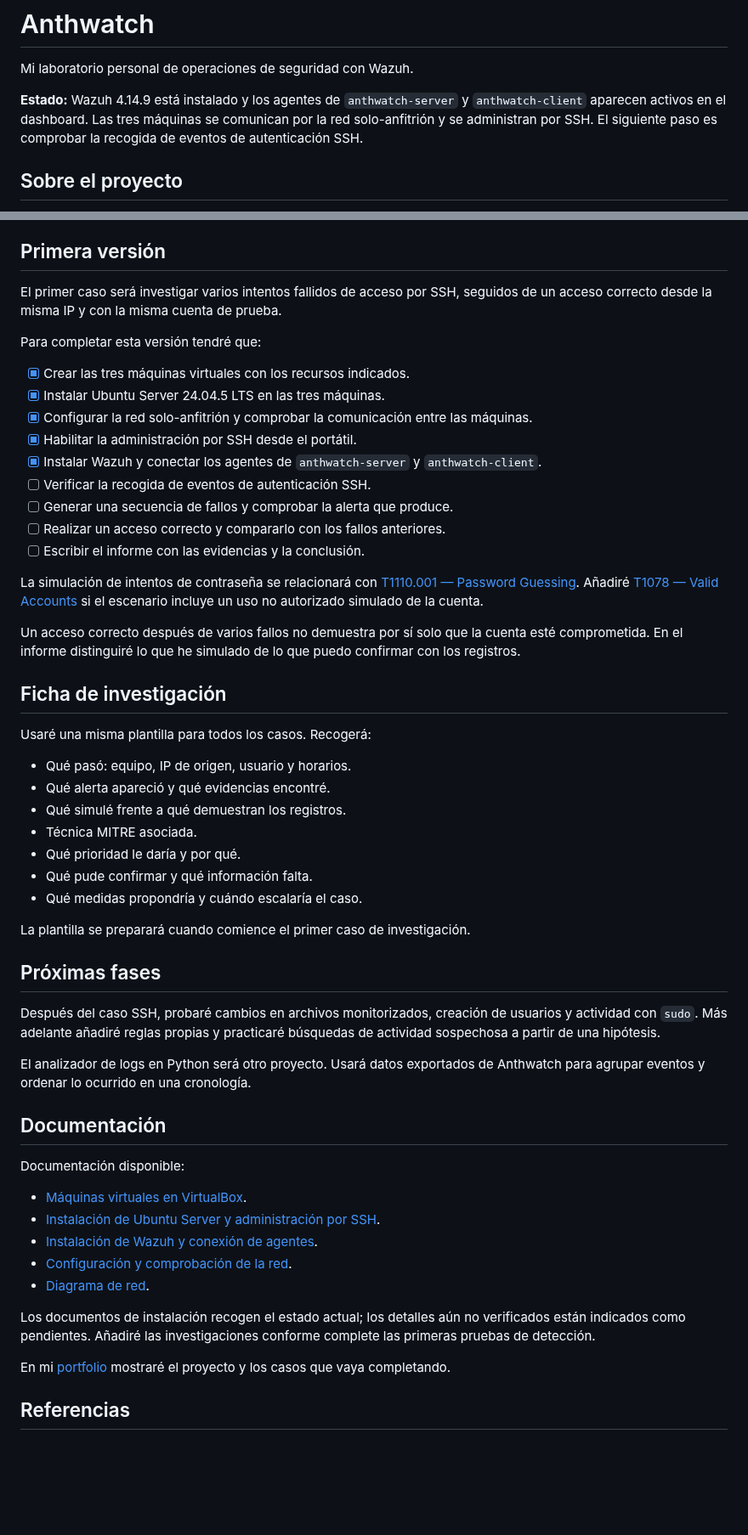
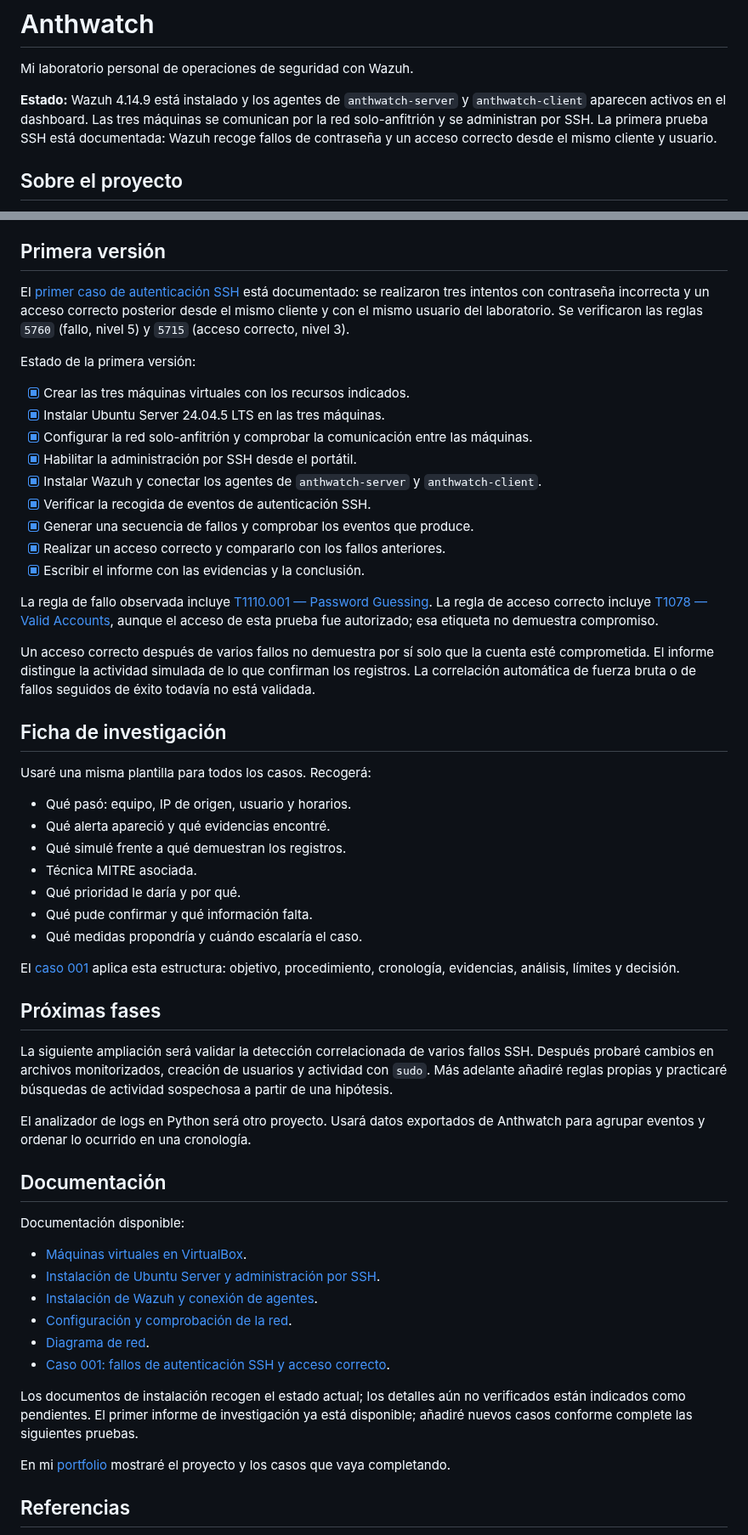
Before and after one commit to anthlab/anthwatch-soc-lab, a Markdown page: README.md, 2 parts joined by grey strips. Shown at 85% size. Rendered like a GitHub page; blank space fills up the shorter version.

Commit message:
First try of ssh
Prueba de hacer un ssh, junto al resultado de hacerlo mal y correctamente

```diff
--- a/README.md
+++ b/README.md
@@ -2,7 +2,7 @@
 
 Mi laboratorio personal de operaciones de seguridad con Wazuh.
 
-**Estado:** Wazuh 4.14.9 está instalado y los agentes de `anthwatch-server` y `anthwatch-client` aparecen activos en el dashboard. Las tres máquinas se comunican por la red solo-anfitrión y se administran por SSH. El siguiente paso es comprobar la recogida de eventos de autenticación SSH.
+**Estado:** Wazuh 4.14.9 está instalado y los agentes de `anthwatch-server` y `anthwatch-client` aparecen activos en el dashboard. Las tres máquinas se comunican por la red solo-anfitrión y se administran por SSH. La primera prueba SSH está documentada: Wazuh recoge fallos de contraseña y un acceso correcto desde el mismo cliente y usuario.
 
 ## Sobre el proyecto
 
@@ -79,23 +79,23 @@ El dashboard muestra dos agentes porque corresponden a los dos equipos monitoriz
 
 ## Primera versión
 
-El primer caso será investigar varios intentos fallidos de acceso por SSH, seguidos de un acceso correcto desde la misma IP y con la misma cuenta de prueba.
+El [primer caso de autenticación SSH](docs/casos/001-autenticacion-ssh.md) está documentado: se realizaron tres intentos con contraseña incorrecta y un acceso correcto posterior desde el mismo cliente y con el mismo usuario del laboratorio. Se verificaron las reglas `5760` (fallo, nivel 5) y `5715` (acceso correcto, nivel 3).
 
-Para completar esta versión tendré que:
+Estado de la primera versión:
 
 - [x] Crear las tres máquinas virtuales con los recursos indicados.
 - [x] Instalar Ubuntu Server 24.04.5 LTS en las tres máquinas.
 - [x] Configurar la red solo-anfitrión y comprobar la comunicación entre las máquinas.
 - [x] Habilitar la administración por SSH desde el portátil.
 - [x] Instalar Wazuh y conectar los agentes de `anthwatch-server` y `anthwatch-client`.
-- [ ] Verificar la recogida de eventos de autenticación SSH.
-- [ ] Generar una secuencia de fallos y comprobar la alerta que produce.
-- [ ] Realizar un acceso correcto y compararlo con los fallos anteriores.
-- [ ] Escribir el informe con las evidencias y la conclusión.
+- [x] Verificar la recogida de eventos de autenticación SSH.
+- [x] Generar una secuencia de fallos y comprobar los eventos que produce.
+- [x] Realizar un acceso correcto y compararlo con los fallos anteriores.
+- [x] Escribir el informe con las evidencias y la conclusión.
 
-La simulación de intentos de contraseña se relacionará con [T1110.001 — Password Guessing](https://attack.mitre.org/techniques/T1110/001/). Añadiré [T1078 — Valid Accounts](https://attack.mitre.org/techniques/T1078/) si el escenario incluye un uso no autorizado simulado de la cuenta.
+La regla de fallo observada incluye [T1110.001 — Password Guessing](https://attack.mitre.org/techniques/T1110/001/). La regla de acceso correcto incluye [T1078 — Valid Accounts](https://attack.mitre.org/techniques/T1078/), aunque el acceso de esta prueba fue autorizado; esa etiqueta no demuestra compromiso.
 
-Un acceso correcto después de varios fallos no demuestra por sí solo que la cuenta esté comprometida. En el informe distinguiré lo que he simulado de lo que puedo confirmar con los registros.
+Un acceso correcto después de varios fallos no demuestra por sí solo que la cuenta esté comprometida. El informe distingue la actividad simulada de lo que confirman los registros. La correlación automática de fuerza bruta o de fallos seguidos de éxito todavía no está validada.
 
 ## Ficha de investigación
 
@@ -109,11 +109,11 @@ Usaré una misma plantilla para todos los casos. Recogerá:
 - Qué pude confirmar y qué información falta.
 - Qué medidas propondría y cuándo escalaría el caso.
 
-La plantilla se preparará cuando comience el primer caso de investigación.
+El [caso 001](docs/casos/001-autenticacion-ssh.md) aplica esta estructura: objetivo, procedimiento, cronología, evidencias, análisis, límites y decisión.
 
 ## Próximas fases
 
-Después del caso SSH, probaré cambios en archivos monitorizados, creación de usuarios y actividad con `sudo`. Más adelante añadiré reglas propias y practicaré búsquedas de actividad sospechosa a partir de una hipótesis.
+La siguiente ampliación será validar la detección correlacionada de varios fallos SSH. Después probaré cambios en archivos monitorizados, creación de usuarios y actividad con `sudo`. Más adelante añadiré reglas propias y practicaré búsquedas de actividad sospechosa a partir de una hipótesis.
 
 El analizador de logs en Python será otro proyecto. Usará datos exportados de Anthwatch para agrupar eventos y ordenar lo ocurrido en una cronología.
 
@@ -126,8 +126,9 @@ Documentación disponible:
 - [Instalación de Wazuh y conexión de agentes](docs/instalacion/wazuh.md).
 - [Configuración y comprobación de la red](docs/arquitectura/red-del-laboratorio.md).
 - [Diagrama de red](docs/arquitectura/diagrama-red.png).
+- [Caso 001: fallos de autenticación SSH y acceso correcto](docs/casos/001-autenticacion-ssh.md).
 
-Los documentos de instalación recogen el estado actual; los detalles aún no verificados están indicados como pendientes. Añadiré las investigaciones conforme complete las primeras pruebas de detección.
+Los documentos de instalación recogen el estado actual; los detalles aún no verificados están indicados como pendientes. El primer informe de investigación ya está disponible; añadiré nuevos casos conforme complete las siguientes pruebas.
 
 En mi [portfolio](https://anthlab.github.io/projects/anthwatch/) mostraré el proyecto y los casos que vaya completando.
 
```
Also changed, not shown: other parts of README.md (+1 -1 lines), docs/casos/001-autenticacion-ssh.md (added, +128 -0 lines), docs/instalacion/ubuntu-server.md (+1 -1 lines), docs/instalacion/wazuh.md (+1 -1 lines), docs/capturas/ssh-acceso-correcto-detalle.png (added), docs/capturas/ssh-eventos-dashboard.png (added), docs/capturas/ssh-fallo-detalle.png (added), docs/capturas/ssh-intentos-fallidos-terminal.png (added).
